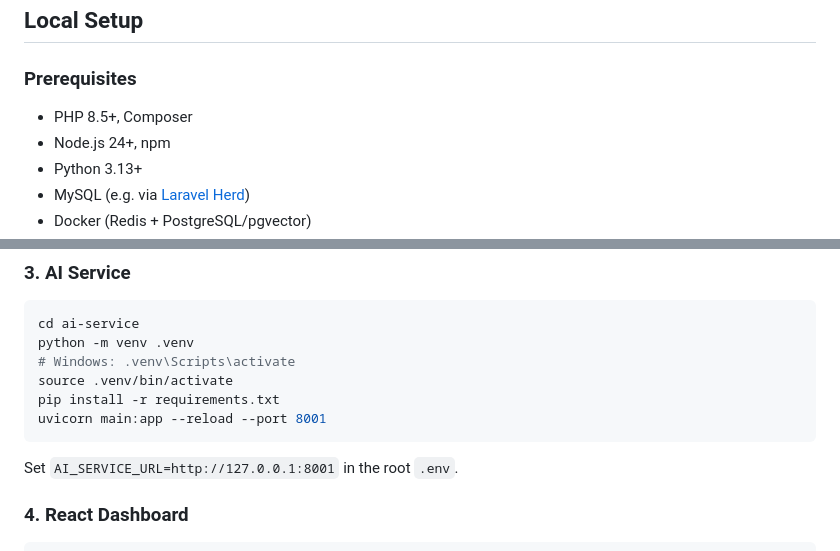
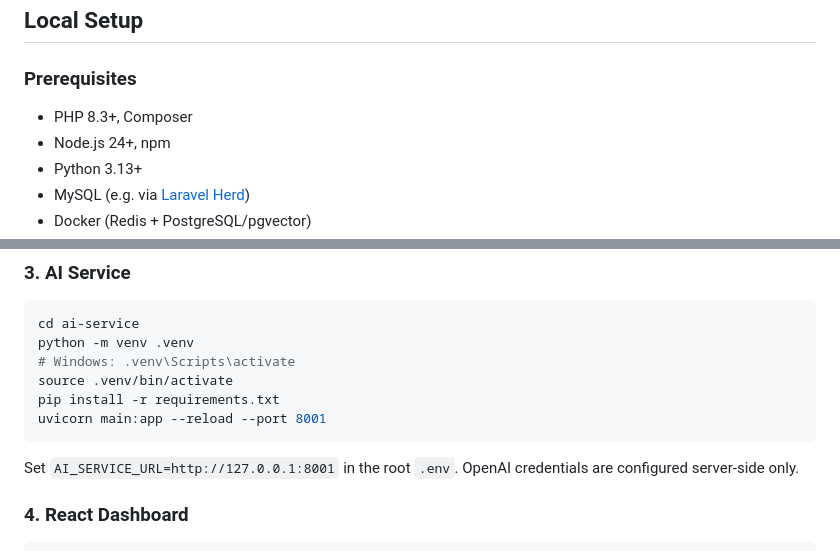
Before and after one commit to ecano08/deployops-ai, a Markdown page: README.md, 2 parts joined by grey strips. Rendered like a GitHub page.

````diff
--- a/README.md
+++ b/README.md
@@ -83,7 +90,7 @@ flowchart LR
 
 ### Prerequisites
 
-- PHP 8.5+, Composer
+- PHP 8.3+, Composer
 - Node.js 24+, npm
 - Python 3.13+
 - MySQL (e.g. via [Laravel Herd](https://herd.laravel.com))
@@ -125,7 +132,7 @@ pip install -r requirements.txt
 uvicorn main:app --reload --port 8001
 ```
 
-Set `AI_SERVICE_URL=http://127.0.0.1:8001` in the root `.env`.
+Set `AI_SERVICE_URL=http://127.0.0.1:8001` in the root `.env`. OpenAI credentials are configured server-side only.
 
 ### 4. React Dashboard
 
````
Also changed, not shown: other parts of README.md (+57 -35 lines).
